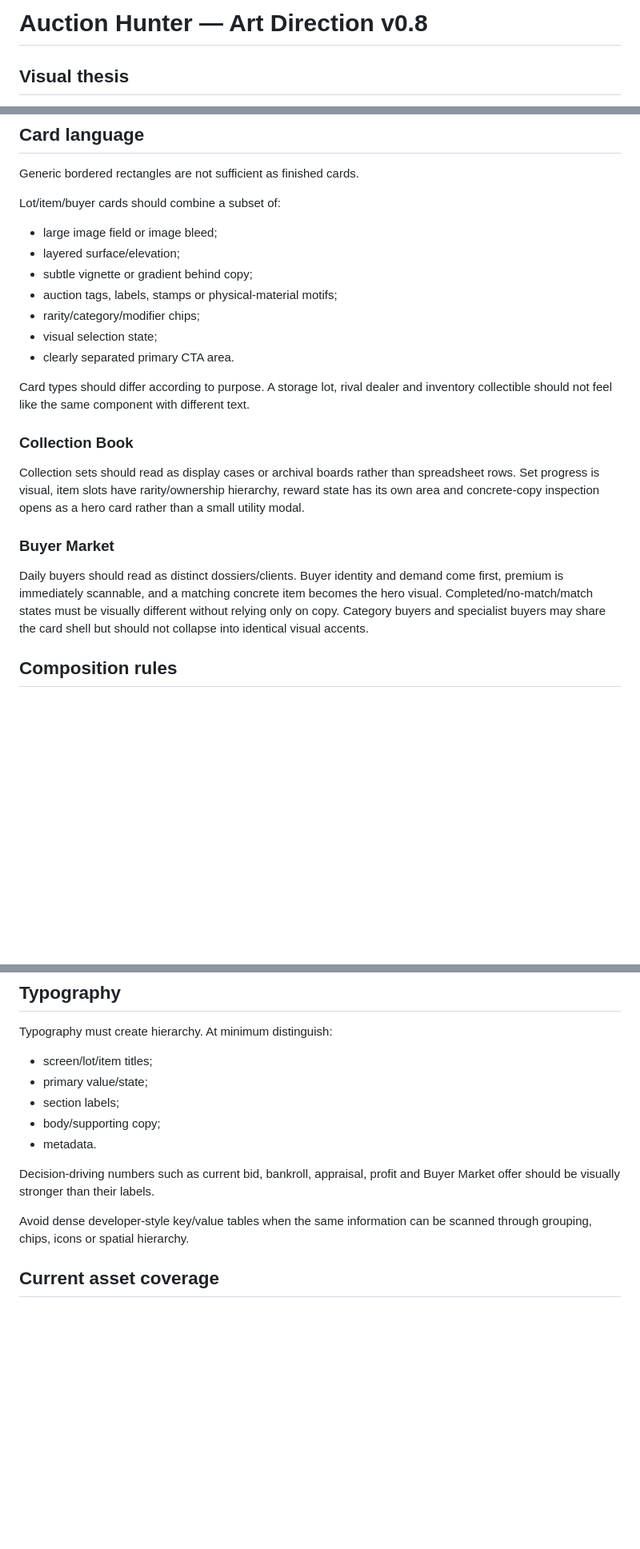
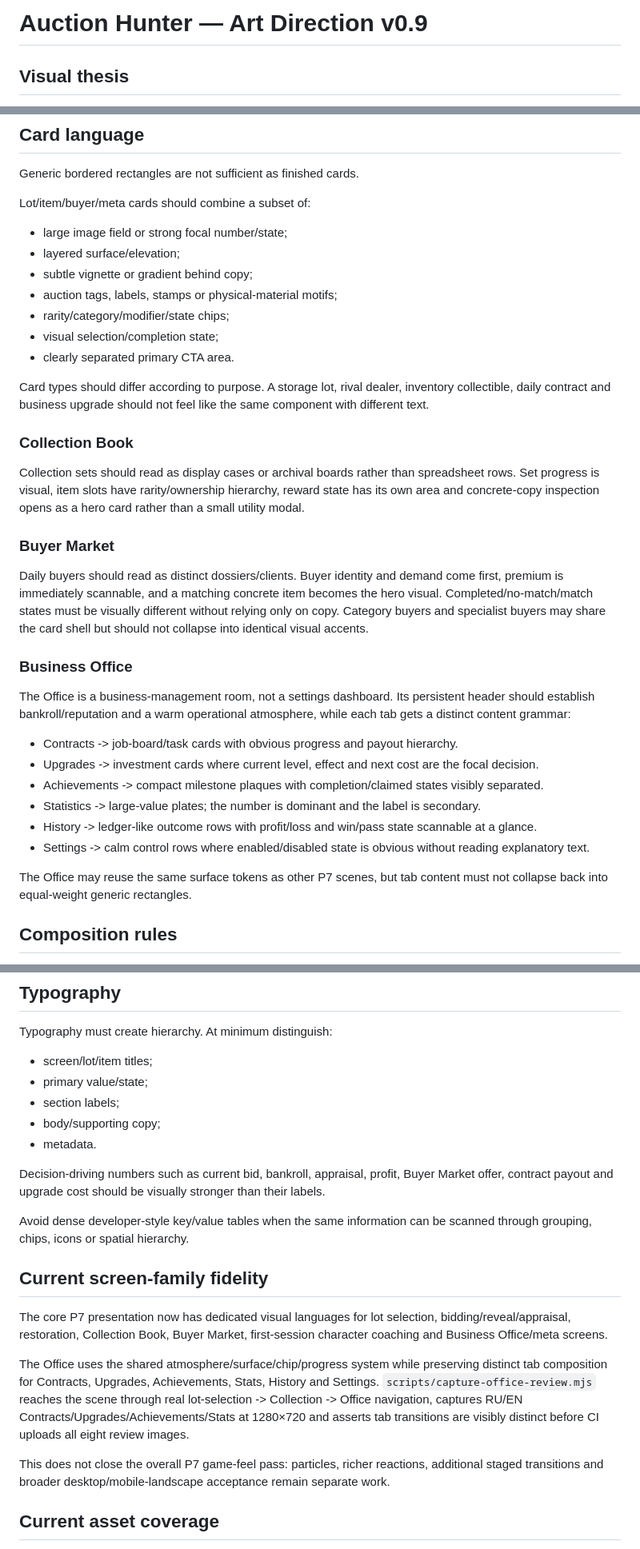
Before and after one commit to ivangemini/auction-hunter, a Markdown page: docs/ART_DIRECTION.md, 3 parts joined by grey strips. Shown at 80% size. Drawn GitHub-style; blank space fills up the shorter version.

Commit message:
docs: document P7 Office visual language

```diff
--- a/docs/ART_DIRECTION.md
+++ b/docs/ART_DIRECTION.md
@@ -1,4 +1,4 @@
-# Auction Hunter — Art Direction v0.8
+# Auction Hunter — Art Direction v0.9
 
 ## Visual thesis
 Auction Hunter should feel like a late-evening storage auction: warm tungsten light, cold industrial shadows, dusty surfaces, taped cardboard, worn paint and small flashes of valuable metal or electronics.
@@ -93,22 +94,33 @@ Clickable elements must communicate hover/touch/press/selection/disabled state.
 ## Card language
 Generic bordered rectangles are not sufficient as finished cards.
 
-Lot/item/buyer cards should combine a subset of:
-- large image field or image bleed;
+Lot/item/buyer/meta cards should combine a subset of:
+- large image field or strong focal number/state;
 - layered surface/elevation;
 - subtle vignette or gradient behind copy;
 - auction tags, labels, stamps or physical-material motifs;
-- rarity/category/modifier chips;
-- visual selection state;
+- rarity/category/modifier/state chips;
+- visual selection/completion state;
 - clearly separated primary CTA area.
 
-Card types should differ according to purpose. A storage lot, rival dealer and inventory collectible should not feel like the same component with different text.
+Card types should differ according to purpose. A storage lot, rival dealer, inventory collectible, daily contract and business upgrade should not feel like the same component with different text.
 
 ### Collection Book
 Collection sets should read as display cases or archival boards rather than spreadsheet rows. Set progress is visual, item slots have rarity/ownership hierarchy, reward state has its own area and concrete-copy inspection opens as a hero card rather than a small utility modal.
 
 ### Buyer Market
 Daily buyers should read as distinct dossiers/clients. Buyer identity and demand come first, premium is immediately scannable, and a matching concrete item becomes the hero visual. Completed/no-match/match states must be visually different without relying only on copy. Category buyers and specialist buyers may share the card shell but should not collapse into identical visual accents.
+
+### Business Office
+The Office is a business-management room, not a settings dashboard. Its persistent header should establish bankroll/reputation and a warm operational atmosphere, while each tab gets a distinct content grammar:
+- Contracts -> job-board/task cards with obvious progress and payout hierarchy.
+- Upgrades -> investment cards where current level, effect and next cost are the focal decision.
+- Achievements -> compact milestone plaques with completion/claimed states visibly separated.
+- Statistics -> large-value plates; the number is dominant and the label is secondary.
+- History -> ledger-like outcome rows with profit/loss and win/pass state scannable at a glance.
+- Settings -> calm control rows where enabled/disabled state is obvious without reading explanatory text.
+
+The Office may reuse the same surface tokens as other P7 scenes, but tab content must not collapse back into equal-weight generic rectangles.
 
 ## Composition rules
 - Lot art: dense but controlled foreground clutter, a darker back wall, one primary warm light source and 2–3 readable clue silhouettes.
@@ -148,9 +162,16 @@ Typography must create hierarchy. At minimum distinguish:
 - body/supporting copy;
 - metadata.
 
-Decision-driving numbers such as current bid, bankroll, appraisal, profit and Buyer Market offer should be visually stronger than their labels.
+Decision-driving numbers such as current bid, bankroll, appraisal, profit, Buyer Market offer, contract payout and upgrade cost should be visually stronger than their labels.
 
 Avoid dense developer-style key/value tables when the same information can be scanned through grouping, chips, icons or spatial hierarchy.
+
+## Current screen-family fidelity
+The core P7 presentation now has dedicated visual languages for lot selection, bidding/reveal/appraisal, restoration, Collection Book, Buyer Market, first-session character coaching and Business Office/meta screens.
+
+The Office uses the shared atmosphere/surface/chip/progress system while preserving distinct tab composition for Contracts, Upgrades, Achievements, Stats, History and Settings. `scripts/capture-office-review.mjs` reaches the scene through real lot-selection -> Collection -> Office navigation, captures RU/EN Contracts/Upgrades/Achievements/Stats at 1280×720 and asserts tab transitions are visibly distinct before CI uploads all eight review images.
+
+This does not close the overall P7 game-feel pass: particles, richer reactions, additional staged transitions and broader desktop/mobile-landscape acceptance remain separate work.
 
 ## Current asset coverage
 The expanded catalog has direct SVG coverage for all 36 collectible item identities. Catalog items do not depend on visual aliases; `fallback.svg` remains only as a defensive runtime fallback for unknown/missing IDs.
```
Also changed, not shown: other parts of docs/ART_DIRECTION.md (+9 -2 lines).
